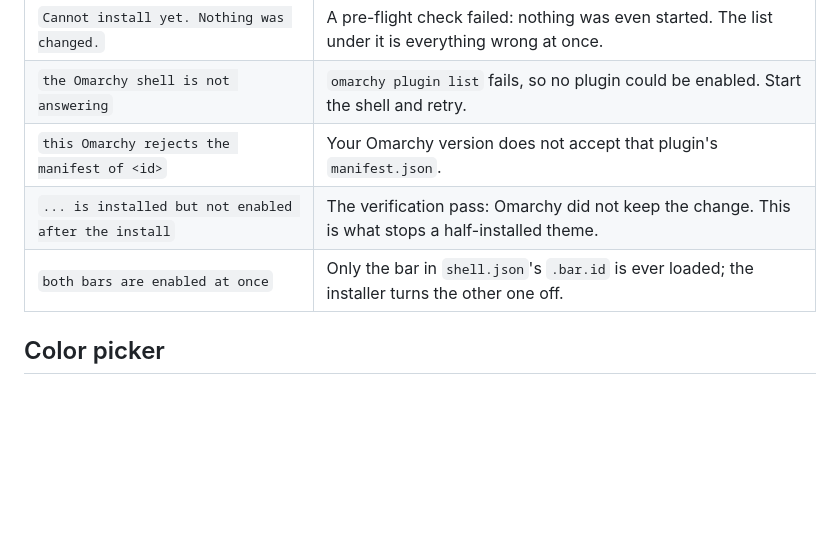
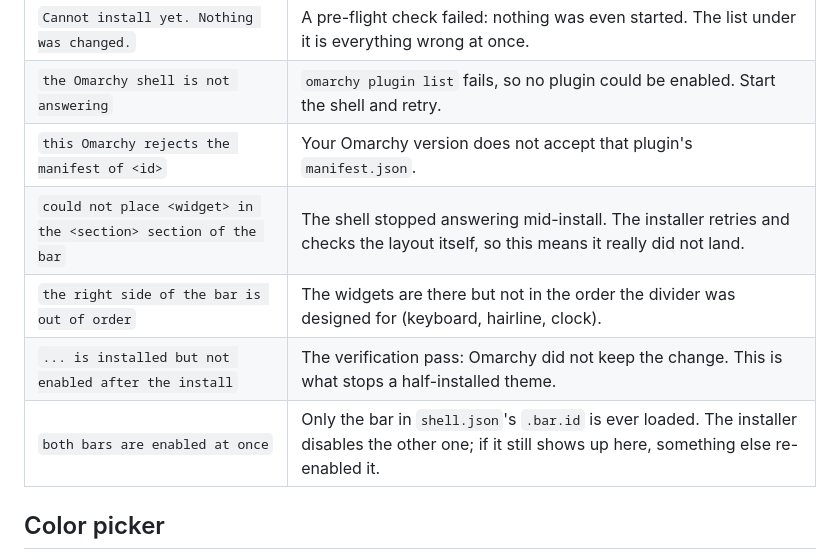
Before and after one commit to afmpjr/omarchy-orbital-theme, a Markdown page: README.md, the part around the change. Rendered like a GitHub page; blank space fills up the shorter version.

Commit message:
docs: spell out the failure modes of the all-or-nothing install

```diff
--- a/README.md
+++ b/README.md
@@ -96,8 +96,10 @@ fixing the cause and running the same command again is always safe. Failures wor
 | `Cannot install yet. Nothing was changed.` | A pre-flight check failed: nothing was even started. The list under it is everything wrong at once. |
 | `the Omarchy shell is not answering` | `omarchy plugin list` fails, so no plugin could be enabled. Start the shell and retry. |
 | `this Omarchy rejects the manifest of <id>` | Your Omarchy version does not accept that plugin's `manifest.json`. |
+| `could not place <widget> in the <section> section of the bar` | The shell stopped answering mid-install. The installer retries and checks the layout itself, so this means it really did not land. |
+| `the right side of the bar is out of order` | The widgets are there but not in the order the divider was designed for (keyboard, hairline, clock). |
 | `... is installed but not enabled after the install` | The verification pass: Omarchy did not keep the change. This is what stops a half-installed theme. |
-| `both bars are enabled at once` | Only the bar in `shell.json`'s `.bar.id` is ever loaded; the installer turns the other one off. |
+| `both bars are enabled at once` | Only the bar in `shell.json`'s `.bar.id` is ever loaded. The installer disables the other one; if it still shows up here, something else re-enabled it. |
 
 ## Color picker
 
```
